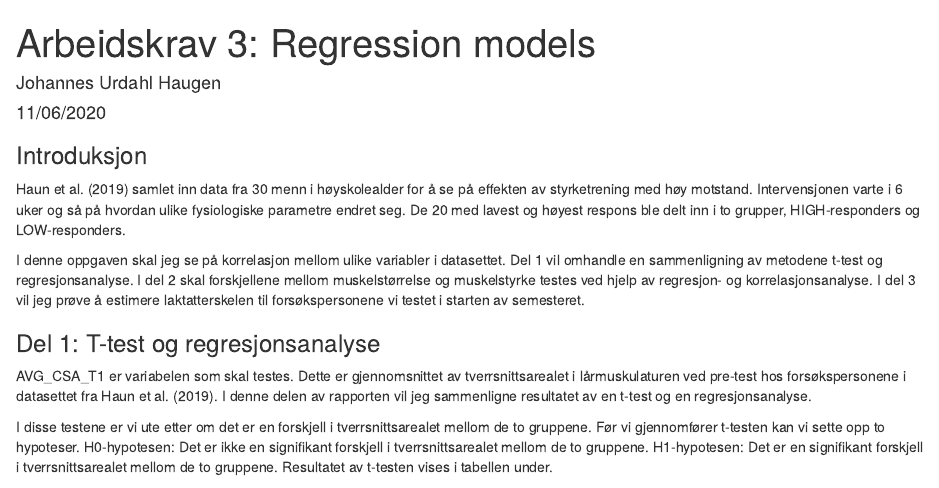
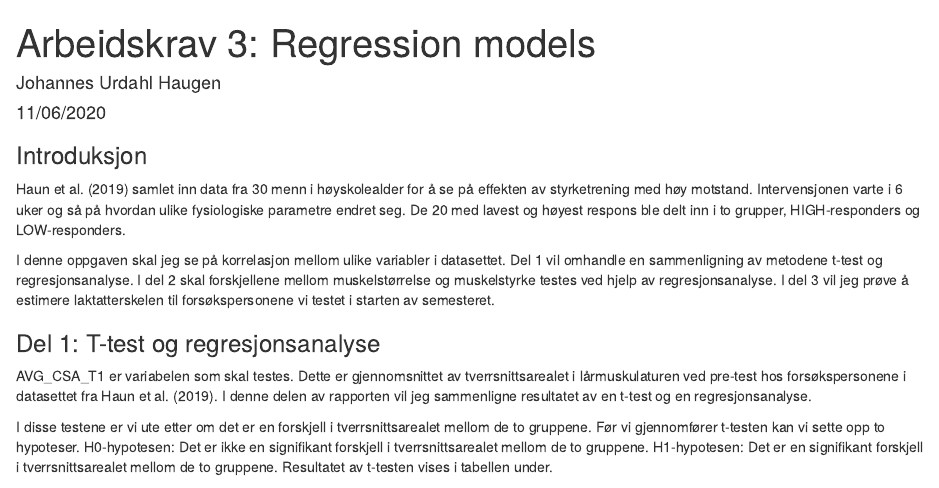
Before and after one commit to JohannesHaugen/Report3-Regression_Models, an R Markdown document (Regression models.Rmd): the page in a window 1100 px wide, from its top. Rendered offline with R 4.5, knitr and Pandoc, with nearby package versions; some code elsewhere in the file could not run offline.

Commit message:
Oppdatering

```diff
--- a/Regression models.Rmd
+++ b/Regression models.Rmd
@@ -30,7 +30,7 @@ hypertrophy %>%
 ### Introduksjon
 Haun et al. (2019) samlet inn data fra 30 menn i høyskolealder for å se på effekten av styrketrening med høy motstand. Intervensjonen varte i 6 uker og så på hvordan ulike fysiologiske parametre endret seg. De 20 med lavest og høyest respons ble delt inn i to grupper, HIGH-responders og LOW-responders.
 
-I denne oppgaven skal jeg se på korrelasjon mellom ulike variabler i datasettet. Del 1 vil omhandle en sammenligning av metodene t-test og regresjonsanalyse. I del 2 skal forskjellene mellom muskelstørrelse og muskelstyrke testes ved hjelp av regresjon- og korrelasjonsanalyse. I del 3 vil jeg prøve å estimere laktatterskelen til forsøkspersonene vi testet i starten av semesteret.
+I denne oppgaven skal jeg se på korrelasjon mellom ulike variabler i datasettet. Del 1 vil omhandle en sammenligning av metodene t-test og regresjonsanalyse. I del 2 skal forskjellene mellom muskelstørrelse og muskelstyrke testes ved hjelp av regresjonsanalyse. I del 3 vil jeg prøve å estimere laktatterskelen til forsøkspersonene vi testet i starten av semesteret.
 
 
 ### Del 1: T-test og regresjonsanalyse
```
Also changed, not shown: Regression-models.html.
